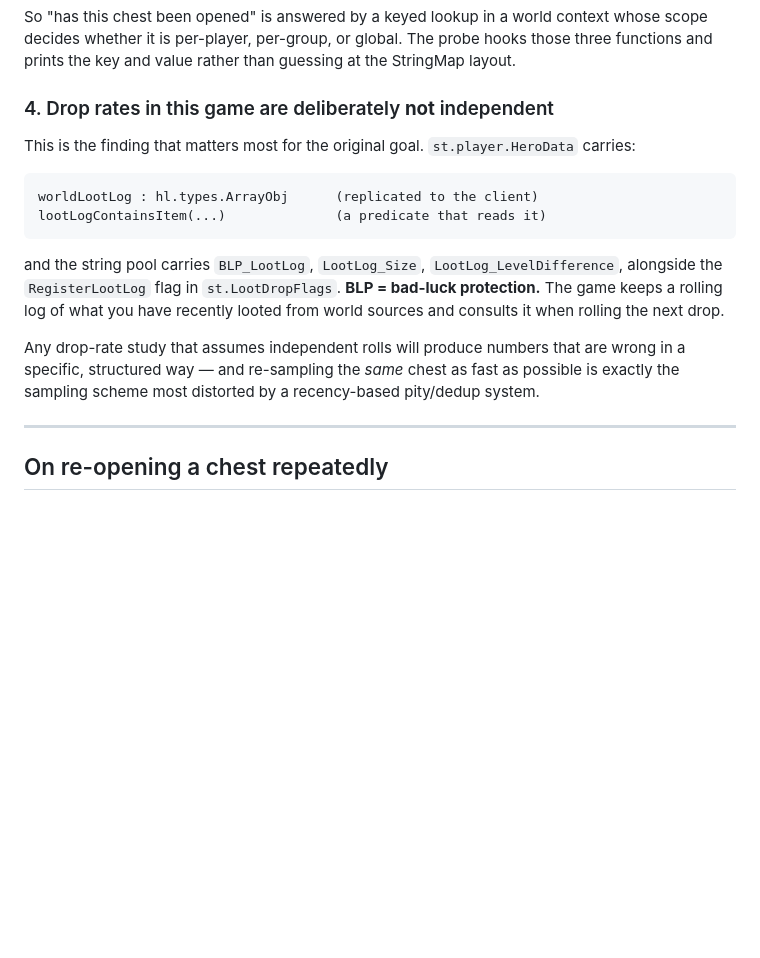
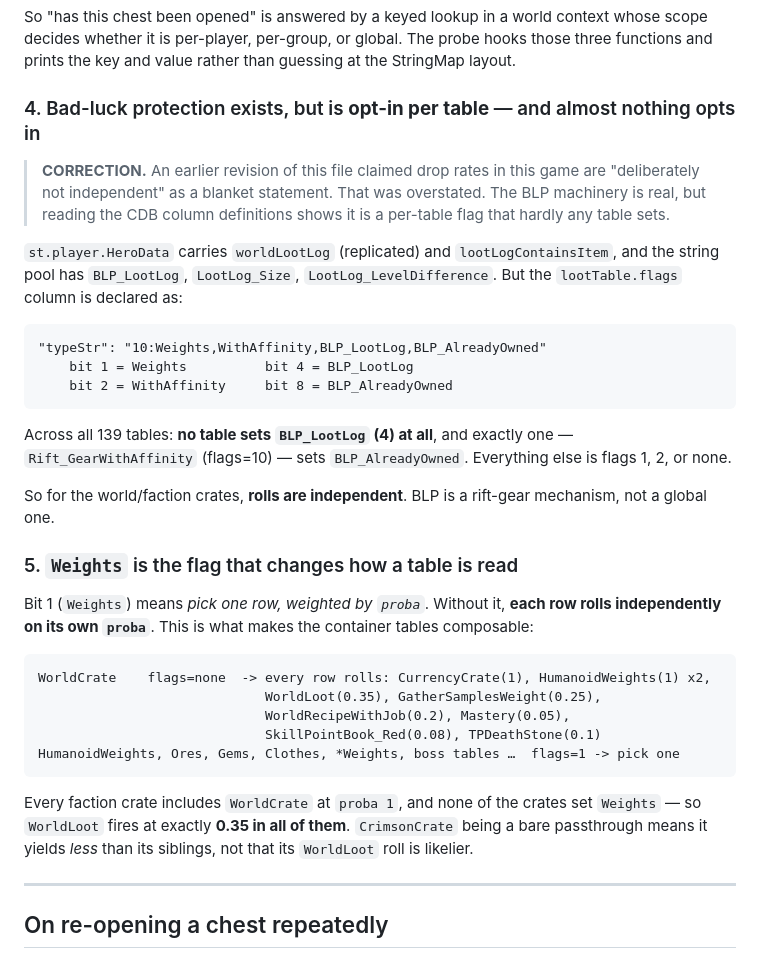
Before and after one commit to brudrbear/farever-chest-map, a Markdown page: README.md, the part around one of its changes. GitHub-like rendering; blank space fills up the shorter version.

Commit message:
chest: read the loot-table flag semantics — and correct the BLP claim
The lootTable.flags column is declared "10:Weights,WithAffinity,BLP_LootLog,
BLP_AlreadyOwned", which settles two things the earlier revisions got wrong or
left open.

CORRECTION: this README previously claimed drop rates are "deliberately not
independent" as a blanket statement. Overstated. BLP is opt-in per table: across
all 139 tables NO table sets BLP_LootLog (4), and exactly one — Rift_Gear-
WithAffinity (flags=10) — sets BLP_AlreadyOwned. The world and faction crates set
no flags, so their rolls ARE independent. BLP is a rift-gear mechanism.

Weights (bit 1) means pick-one-row-by-weight; without it every row rolls on its
own proba. That is why the crates compose: each faction crate includes WorldCrate
at proba 1 and none set Weights, so WorldLoot fires at exactly 0.35 in all of
them. CrimsonCrate being bare makes it yield LESS than its siblings, not make its
weapon roll likelier — so it cannot explain Radiance appearing Crimson-only.

Two further checks against that idea: plain WorldCrate chests are the most common
kind in the world prefabs (69 refs vs CrimsonCrate's 15) with identical odds; and
Ramburg_1..5 are deterministic glider chests (Gold + one specific Pigeon glider,
both proba 1, no WorldLoot at all), so the Ramburg report does not match the data.

````diff
--- a/README.md
+++ b/README.md
@@ -152,26 +152,48 @@ context whose scope decides whether it is per-player, per-group, or global.
 The probe hooks those three functions and prints the key and value rather than
 guessing at the StringMap layout.
 
-### 4. Drop rates in this game are deliberately **not** independent
+### 4. Bad-luck protection exists, but is **opt-in per table** — and almost nothing opts in
 
-This is the finding that matters most for the original goal.
-`st.player.HeroData` carries:
+> **CORRECTION.** An earlier revision of this file claimed drop rates in this
+> game are "deliberately not independent" as a blanket statement. That was
+> overstated. The BLP machinery is real, but reading the CDB column definitions
+> shows it is a per-table flag that hardly any table sets.
+
+`st.player.HeroData` carries `worldLootLog` (replicated) and
+`lootLogContainsItem`, and the string pool has `BLP_LootLog`, `LootLog_Size`,
+`LootLog_LevelDifference`. But the `lootTable.flags` column is declared as:
 
 ```
-worldLootLog : hl.types.ArrayObj      (replicated to the client)
-lootLogContainsItem(...)              (a predicate that reads it)
+"typeStr": "10:Weights,WithAffinity,BLP_LootLog,BLP_AlreadyOwned"
+    bit 1 = Weights          bit 4 = BLP_LootLog
+    bit 2 = WithAffinity     bit 8 = BLP_AlreadyOwned
 ```
 
-and the string pool carries `BLP_LootLog`, `LootLog_Size`,
-`LootLog_LevelDifference`, alongside the `RegisterLootLog` flag in
-`st.LootDropFlags`. **BLP = bad-luck protection.** The game keeps a rolling log
-of what you have recently looted from world sources and consults it when
-rolling the next drop.
+Across all 139 tables: **no table sets `BLP_LootLog` (4) at all**, and exactly
+one — `Rift_GearWithAffinity` (flags=10) — sets `BLP_AlreadyOwned`. Everything
+else is flags 1, 2, or none.
 
-Any drop-rate study that assumes independent rolls will produce numbers that
-are wrong in a specific, structured way — and re-sampling the *same* chest as
-fast as possible is exactly the sampling scheme most distorted by a
-recency-based pity/dedup system.
+So for the world/faction crates, **rolls are independent**. BLP is a rift-gear
+mechanism, not a global one.
+
+### 5. `Weights` is the flag that changes how a table is read
+
+Bit 1 (`Weights`) means *pick one row, weighted by `proba`*. Without it, **each
+row rolls independently on its own `proba`**. This is what makes the container
+tables composable:
+
+```
+WorldCrate    flags=none  -> every row rolls: CurrencyCrate(1), HumanoidWeights(1) x2,
+                             WorldLoot(0.35), GatherSamplesWeight(0.25),
+                             WorldRecipeWithJob(0.2), Mastery(0.05),
+                             SkillPointBook_Red(0.08), TPDeathStone(0.1)
+HumanoidWeights, Ores, Gems, Clothes, *Weights, boss tables …  flags=1 -> pick one
+```
+
+Every faction crate includes `WorldCrate` at `proba 1`, and none of the crates
+set `Weights` — so `WorldLoot` fires at exactly **0.35 in all of them**.
+`CrimsonCrate` being a bare passthrough means it yields *less* than its
+siblings, not that its `WorldLoot` roll is likelier.
 
 ---
 
````
Also changed, not shown: other parts of README.md (+36 -0 lines).
